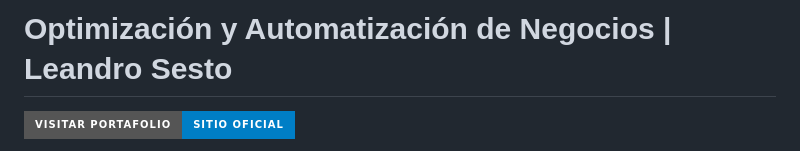
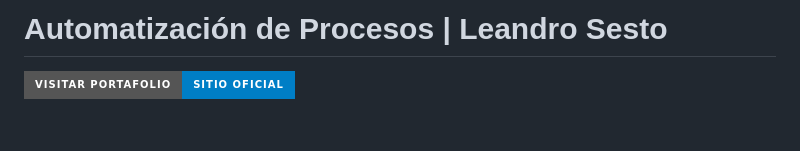
Before and after one commit to leandrosesto-aut/automatizaciones, a Markdown page: README.md, the part around the change. Drawn GitHub-style; badges without logos; blank space fills up the shorter version.

```diff
--- a/README.md
+++ b/README.md
@@ -1,4 +1,4 @@
-# Optimización y Automatización de Negocios | Leandro Sesto
+# Automatización de Procesos | Leandro Sesto
 
 [![Visitar Web](https://img.shields.io/badge/Visitar_Portafolio-Sitio_Oficial-blue?style=for-the-badge)](https://leandrosesto-aut.github.io/automatizaciones/)
 
```
